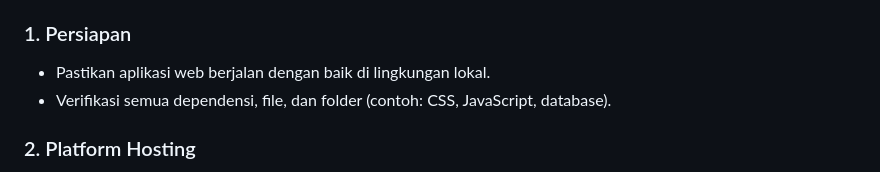
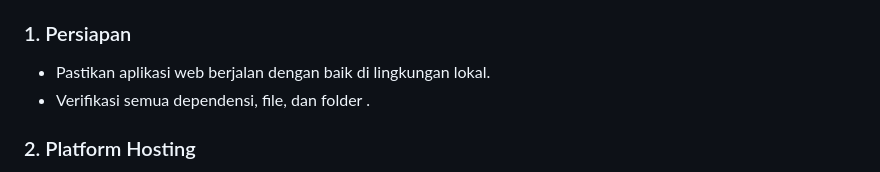
Before and after one commit to luciferdana/UAS_RA_122140012_FerdanaAlHakim, a Markdown page: README.md, the part around the change. Drawn GitHub-style.

```diff
--- a/README.md
+++ b/README.md
@@ -27,7 +27,7 @@ Proyek  ini adalah aplikasi web sederhana untuk mengelola akun pengguna dan tran
 
 ### 1. Persiapan
 - Pastikan aplikasi web berjalan dengan baik di lingkungan lokal.
-- Verifikasi semua dependensi, file, dan folder (contoh: CSS, JavaScript, database).
+- Verifikasi semua dependensi, file, dan folder .
 
 ### 2. Platform Hosting
 - Pilih InfinityFree sebagai platform hosting.
```
